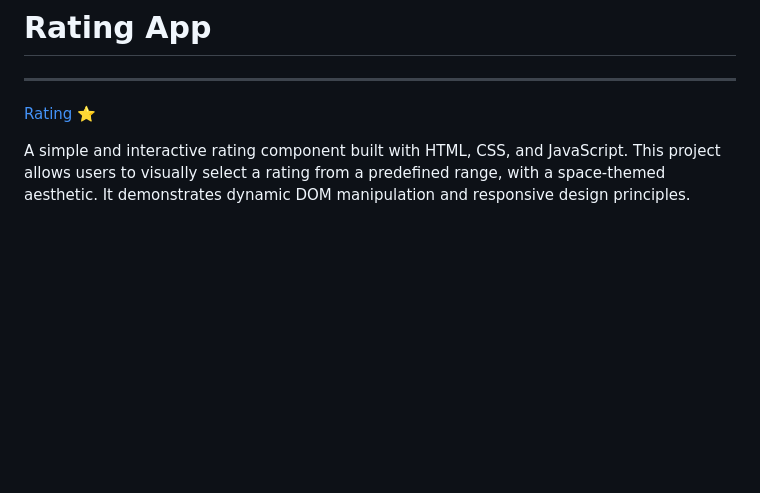
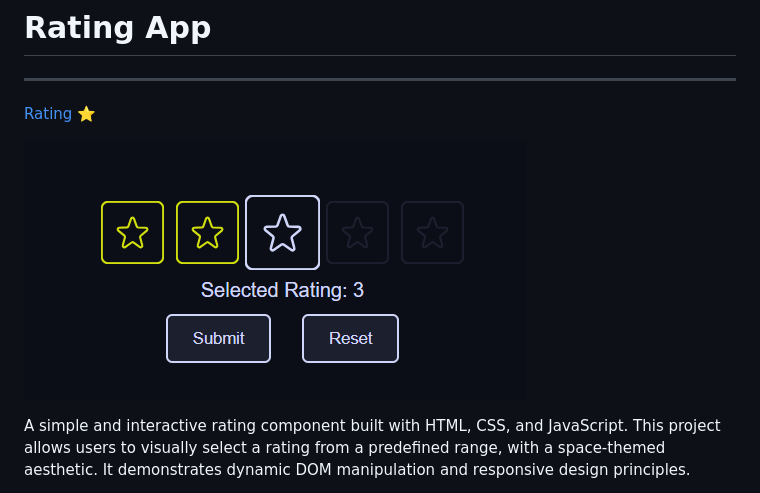
Before and after one commit to axlgoze/Rating, a Markdown page: README.md, the part around the change. GitHub-like rendering; pictures changed too: assets/ratingApp.png (added); blank space fills up the shorter version.

Commit message:
0)docs(REAMDE.md,main.js):add rating image[JIRA-1234]

```diff
--- a/README.md
+++ b/README.md
@@ -3,6 +3,8 @@
 ---
 
 [Rating ⭐](https://axlgoze.github.io/Rating/)
+
+!["Rating app"](./assets/ratingApp.png)
 
 A simple and interactive rating component built with HTML, CSS, and JavaScript. This project allows users to visually select a rating from a predefined range, with a space-themed aesthetic. It demonstrates dynamic DOM manipulation and responsive design principles.
 
```
Also changed, not shown: 1 other file.
